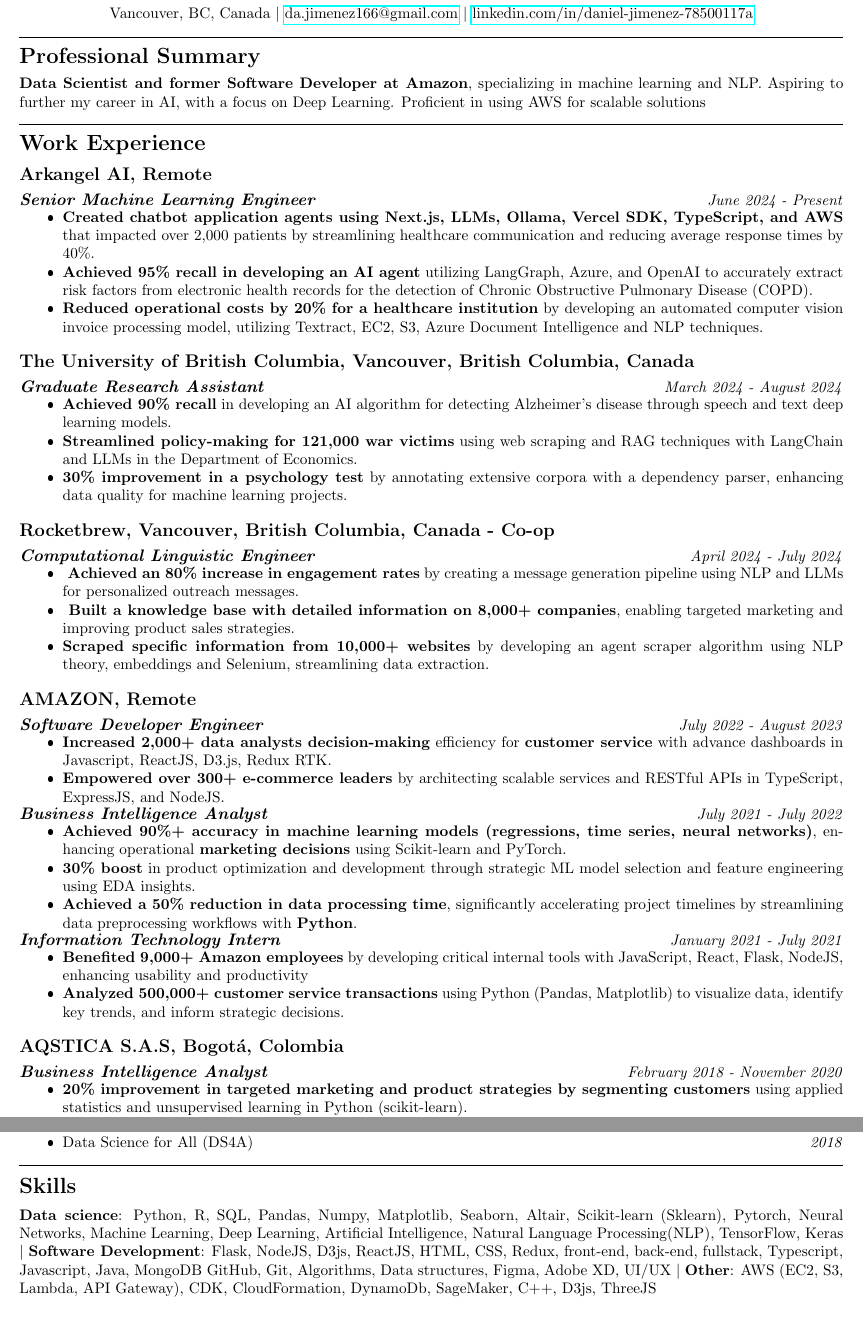
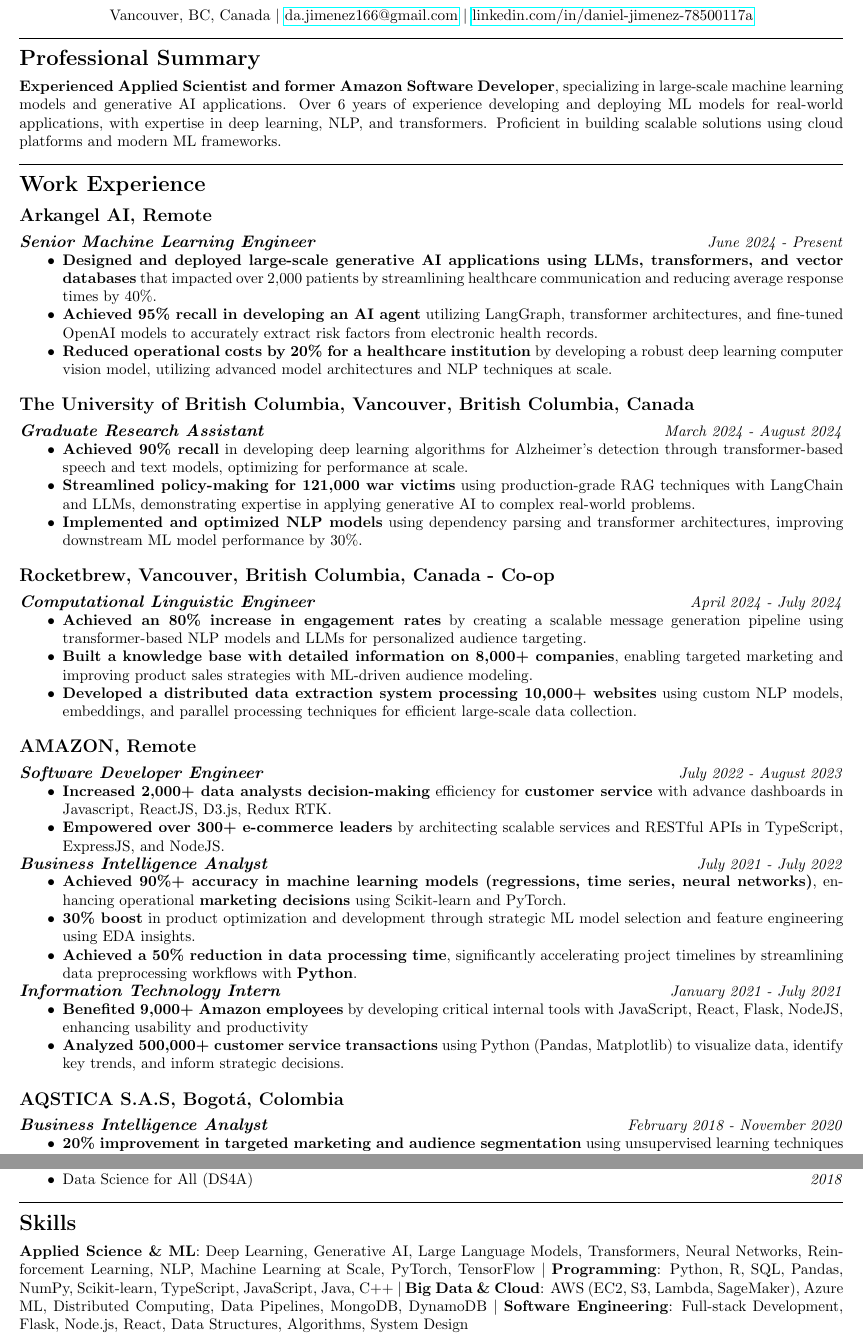
Before and after one commit to daanjiri/cv, a LaTeX CV (cv.tex): two parts of pages 1 and 2 of 2, joined at a grey line, cut so that both start at the same text, the shorter picture padded with empty space. The pictures show the PDF file cv.pdf that the author committed with the source.

Commit message:
mirosoft

```diff
--- a/cv.tex
+++ b/cv.tex
@@ -34,7 +34,7 @@
 
 \section*{Professional Summary}
 
-\textbf{Data Scientist and former Software Developer at Amazon}, specializing in machine learning and NLP. Aspiring to further my career in AI, with a focus on Deep Learning. Proficient in using AWS for scalable solutions
+\textbf{Experienced Applied Scientist and former Amazon Software Developer}, specializing in large-scale machine learning models and generative AI applications. Over 6 years of experience developing and deploying ML models for real-world applications, with expertise in deep learning, NLP, and transformers. Proficient in building scalable solutions using cloud platforms and modern ML frameworks.
 
 \rule{\textwidth}{0.4pt}
 
@@ -43,26 +43,25 @@
 \subsection*{Arkangel AI, Remote}
 {\fontsize{11}{12} \textbf{\textit{Senior Machine Learning Engineer}}} \hfill \textit{June 2024 - Present}
 \begin{itemize}[noitemsep]
-    \item \textbf{Created chatbot application agents using Next.js, LLMs, Ollama, Vercel SDK, TypeScript, and AWS} that impacted over 2,000 patients by streamlining healthcare communication and reducing average response times by 40\%.
-    \item \textbf{Achieved 95\% recall in developing an AI agent} utilizing LangGraph, Azure, and OpenAI to accurately extract risk factors from electronic health records for the detection of Chronic Obstructive Pulmonary Disease (COPD).
-    \item \textbf{Reduced operational costs by 20\% for a healthcare institution} by developing an automated computer vision invoice processing model, utilizing Textract, EC2, S3, Azure Document Intelligence and NLP techniques.
-    % \item \textbf{In charge of optimizing a chat application for 2,500 potential users} using OpenAI API, FastAPI, and Python, enhancing parallel processing, improving response time by 80\%, and ensuring high efficiency under load.
+    \item \textbf{Designed and deployed large-scale generative AI applications using LLMs, transformers, and vector databases} that impacted over 2,000 patients by streamlining healthcare communication and reducing average response times by 40\%.
+    \item \textbf{Achieved 95\% recall in developing an AI agent} utilizing LangGraph, transformer architectures, and fine-tuned OpenAI models to accurately extract risk factors from electronic health records.
+    \item \textbf{Reduced operational costs by 20\% for a healthcare institution} by developing a robust deep learning computer vision model, utilizing advanced model architectures and NLP techniques at scale.
 \end{itemize}
 
 \subsection*{The University of British Columbia, Vancouver, British Columbia, Canada}
 {\fontsize{11}{12} \textbf{\textit{Graduate Research Assistant}}} \hfill \textit{March 2024 - August 2024}
 \begin{itemize}[noitemsep]
-    \item \textbf{Achieved 90\% recall} in developing an AI algorithm for detecting Alzheimer's disease through speech and text deep learning models.
-    \item \textbf{Streamlined policy-making for 121,000 war victims} using web scraping and RAG techniques with LangChain and LLMs in the Department of Economics.
-    \item \textbf{30\% improvement in a psychology test} by annotating extensive corpora with a dependency parser, enhancing data quality for machine learning projects.
+    \item \textbf{Achieved 90\% recall} in developing deep learning algorithms for Alzheimer's detection through transformer-based speech and text models, optimizing for performance at scale.
+    \item \textbf{Streamlined policy-making for 121,000 war victims} using production-grade RAG techniques with LangChain and LLMs, demonstrating expertise in applying generative AI to complex real-world problems.
+    \item \textbf{Implemented and optimized NLP models} using dependency parsing and transformer architectures, improving downstream ML model performance by 30\%.
 \end{itemize}
 
 \subsection*{Rocketbrew, Vancouver, British Columbia, Canada - Co-op}
 {\fontsize{11}{12} \textbf{\textit{Computational Linguistic Engineer}}} \hfill \textit{April 2024 - July 2024}
 \begin{itemize}[noitemsep]
-    \item \textbf{ Achieved an 80\% increase in engagement rates} by creating a message generation pipeline using NLP and LLMs for personalized outreach messages.
-    \item \textbf{ Built a knowledge base with detailed information on 8,000+ companies}, enabling targeted marketing and improving product sales strategies.
-    \item \textbf{Scraped specific information from 10,000+ websites} by developing an agent scraper algorithm using NLP theory, embeddings and Selenium, streamlining data extraction.
+    \item \textbf{Achieved an 80\% increase in engagement rates} by creating a scalable message generation pipeline using transformer-based NLP models and LLMs for personalized audience targeting.
+    \item \textbf{Built a knowledge base with detailed information on 8,000+ companies}, enabling targeted marketing and improving product sales strategies with ML-driven audience modeling.
+    \item \textbf{Developed a distributed data extraction system processing 10,000+ websites} using custom NLP models, embeddings, and parallel processing techniques for efficient large-scale data collection.
 \end{itemize}
 
 \subsection*{AMAZON, Remote}
@@ -87,20 +86,11 @@
     % \item Spearheaded the design of intuitive \textbf{UI components and icons with Figma}, significantly improving user experience across four major internal applications.
 \end{itemize}
 
-% \subsection*{UNIVERSITY OF THE BOSQUE, Bogotá, Colombia}
-% {\fontsize{11}{12} \textbf{\textit{Professor, Humanities Department}}} \hfill \textit{August 2022 - June 2023}
-% \begin{itemize}[noitemsep]
-%     \item Introduced art students to \textbf{AI and deep learning concepts}, applying low code resources to create  art projects, which fostered an understanding of how modern AI techniques can innovate artistic expression.
-%     \item Instructed 35 students per term in programming languages and frameworks focus in creative coding, such as \textbf{ThreeJS, Arduino, C++ and D3js.}
-%     \item Mentored students in project-based learning, offering personalized guidance and feedback to help them develop innovative digital artworks and interactive projects.
-% \end{itemize}
-
 \subsection*{AQSTICA S.A.S, Bogotá, Colombia}
 {\fontsize{11}{12} \textbf{\textit{Business Intelligence Analyst}}} \hfill \textit{February 2018 - November 2020}
 \begin{itemize}[noitemsep]
-    \item \textbf{20\% improvement in targeted marketing and product strategies by segmenting customers} using applied statistics and unsupervised learning in Python (scikit-learn).
-    % \item Analyzed complex datasets using \textbf{Python(Pandas, Numpy)} to strategic decisions, \textbf{boosting operational efficiency by 10\% in revenue.}
-    \item Automated data cleaning and transformation with \textbf{Python, SQL and MongoDB, enhancing data quality by 25\% and cutting processing time by 40\%.}
+    \item \textbf{20\% improvement in targeted marketing and audience segmentation} using unsupervised learning techniques and predictive modeling in Python.
+    \item \textbf{Designed and implemented end-to-end data pipelines} using Python, SQL and MongoDB, enhancing data quality by 25\% and cutting processing time by 40\% for large-scale analytics.
 \end{itemize}
 \rule{\textwidth}{0.4pt}
 \section*{Education}
@@ -120,8 +110,8 @@
 \rule{\textwidth}{0.4pt}
 
 \section*{Skills}
-\textbf{Data science}: Python, R, SQL, Pandas, Numpy, Matplotlib, Seaborn, Altair, Scikit-learn (Sklearn), Pytorch, Neural Networks, Machine Learning, Deep Learning, Artificial Intelligence, Natural Language Processing(NLP), TensorFlow, Keras
-\textbar\ \textbf{Software Development}: Flask, NodeJS, D3js, ReactJS, HTML, CSS, Redux, front-end, back-end, fullstack, Typescript, Javascript, Java, MongoDB
-GitHub, Git, Algorithms, Data structures, Figma, Adobe XD, UI/UX
-\textbar\ \textbf{Other}:  AWS (EC2, S3, Lambda, API Gateway), CDK, CloudFormation, DynamoDb, SageMaker, C++, D3js, ThreeJS
+\textbf{Applied Science \& ML}: Deep Learning, Generative AI, Large Language Models, Transformers, Neural Networks, Reinforcement Learning, NLP, Machine Learning at Scale, PyTorch, TensorFlow
+\textbar\ \textbf{Programming}: Python, R, SQL, Pandas, NumPy, Scikit-learn, TypeScript, JavaScript, Java, C++
+\textbar\ \textbf{Big Data \& Cloud}: AWS (EC2, S3, Lambda, SageMaker), Azure ML, Distributed Computing, Data Pipelines, MongoDB, DynamoDB
+\textbar\ \textbf{Software Engineering}: Full-stack Development, Flask, Node.js, React, Data Structures, Algorithms, System Design
 \end{document}
```
Also changed, not shown: cv.pdf, 4 other files.
